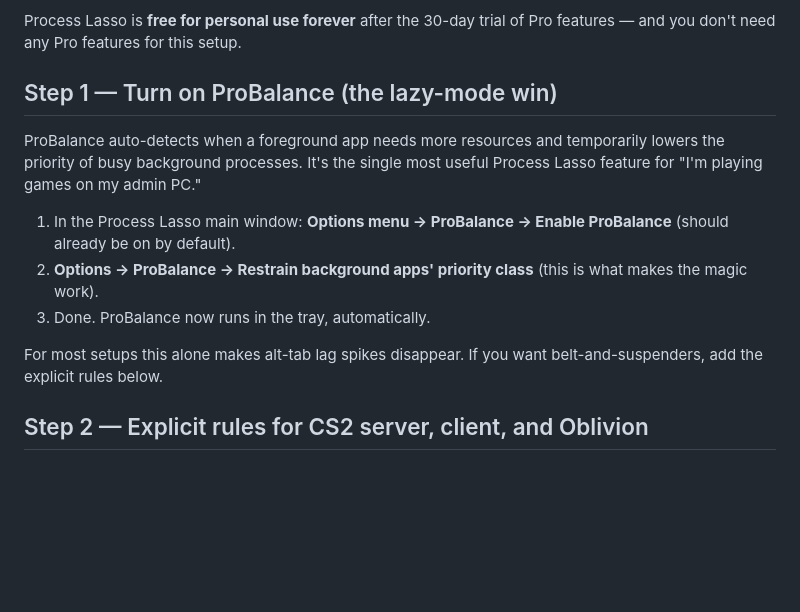
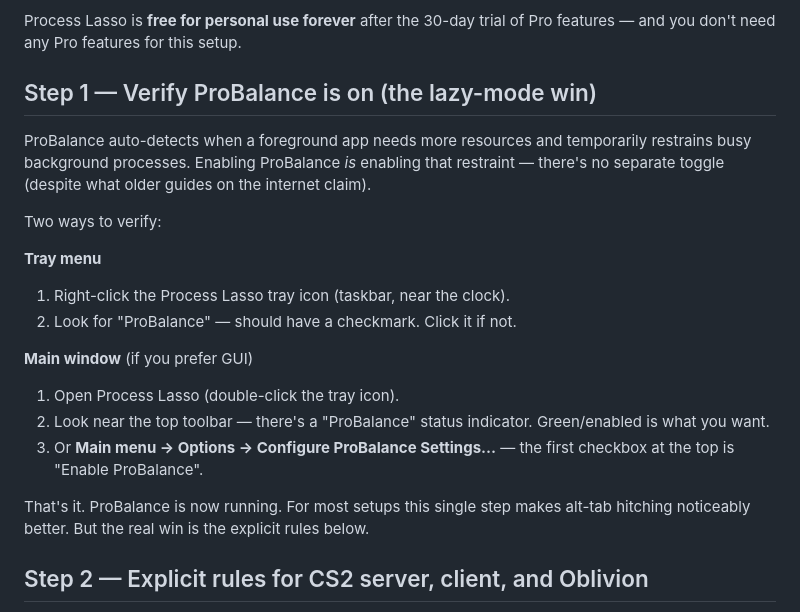
Before and after one commit to oblivion-systems/OblivionServerTool, a Markdown page: scripts/PROCESS_LASSO_SETUP.md, the part around the change. Rendered like a GitHub page; blank space fills up the shorter version.

Commit message:
docs(scripts): correct Process Lasso ProBalance step
The 'Options → ProBalance → Restrain background apps priority class'
menu path I documented doesn't exist in Process Lasso v18.x — it
was based on older docs.  In modern versions enabling ProBalance
IS the restraint feature (no separate sub-toggle).

Rewrote Step 1 to just say 'verify ProBalance is enabled' with two
clear paths (tray menu vs main window) and removed the phantom
second sub-step.

Real fix lives in Step 2 (explicit affinity rules) anyway —
ProBalance is the lazy-mode auto-magic.

```diff
--- a/scripts/PROCESS_LASSO_SETUP.md
+++ b/scripts/PROCESS_LASSO_SETUP.md
@@ -22,21 +22,29 @@ Process Lasso is **free for personal use forever** after the
 30-day trial of Pro features — and you don't need any Pro
 features for this setup.
 
-## Step 1 — Turn on ProBalance (the lazy-mode win)
+## Step 1 — Verify ProBalance is on (the lazy-mode win)
 
 ProBalance auto-detects when a foreground app needs more resources
-and temporarily lowers the priority of busy background processes.
-It's the single most useful Process Lasso feature for "I'm playing
-games on my admin PC."
+and temporarily restrains busy background processes.  Enabling
+ProBalance *is* enabling that restraint — there's no separate
+toggle (despite what older guides on the internet claim).
 
-1. In the Process Lasso main window: **Options menu → ProBalance →
-   Enable ProBalance** (should already be on by default).
-2. **Options → ProBalance → Restrain background apps' priority
-   class** (this is what makes the magic work).
-3. Done.  ProBalance now runs in the tray, automatically.
+Two ways to verify:
 
-For most setups this alone makes alt-tab lag spikes disappear.  If
-you want belt-and-suspenders, add the explicit rules below.
+**Tray menu**
+1. Right-click the Process Lasso tray icon (taskbar, near the clock).
+2. Look for "ProBalance" — should have a checkmark.  Click it if not.
+
+**Main window** (if you prefer GUI)
+1. Open Process Lasso (double-click the tray icon).
+2. Look near the top toolbar — there's a "ProBalance" status
+   indicator.  Green/enabled is what you want.
+3. Or **Main menu → Options → Configure ProBalance Settings…** —
+   the first checkbox at the top is "Enable ProBalance".
+
+That's it.  ProBalance is now running.  For most setups this
+single step makes alt-tab hitching noticeably better.  But the
+real win is the explicit rules below.
 
 ## Step 2 — Explicit rules for CS2 server, client, and Oblivion
 
```
